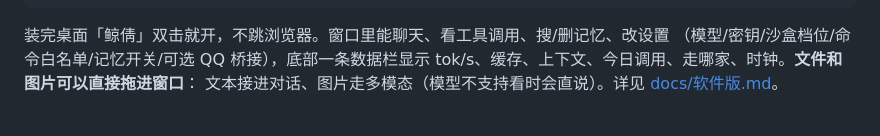
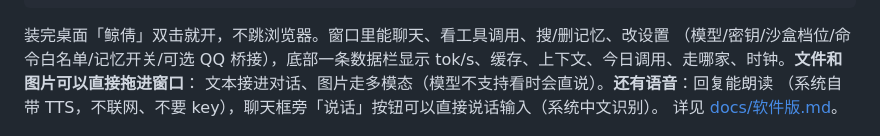
Before and after one commit to jingqian-sy/jingqian-single-a, a Markdown page: README.md, the part around the change. Drawn GitHub-style.

```diff
--- a/README.md
+++ b/README.md
@@ -21,7 +21,9 @@ powershell -ExecutionPolicy Bypass -File 安装.ps1
 装完桌面「鲸倩」双击就开，不跳浏览器。窗口里能聊天、看工具调用、搜/删记忆、改设置
 （模型/密钥/沙盒档位/命令白名单/记忆开关/可选 QQ 桥接），底部一条数据栏显示
 tok/s、缓存、上下文、今日调用、走哪家、时钟。**文件和图片可以直接拖进窗口**：
-文本接进对话、图片走多模态（模型不支持看时会直说）。详见 [docs/软件版.md](docs/软件版.md)。
+文本接进对话、图片走多模态（模型不支持看时会直说）。**还有语音**：回复能朗读
+（系统自带 TTS，不联网、不要 key），聊天框旁「说话」按钮可以直接说话输入（系统中文识别）。
+详见 [docs/软件版.md](docs/软件版.md)。
 
 ![软件版界面](docs/assets/软件版-演示.gif)
 
```
Also changed, not shown: docs/软件版.md (+10 -3 lines), desktop/_verify-tools.png, desktop/_verify-window.png, docs/assets/软件版-语音.png (added), 6 other files.
